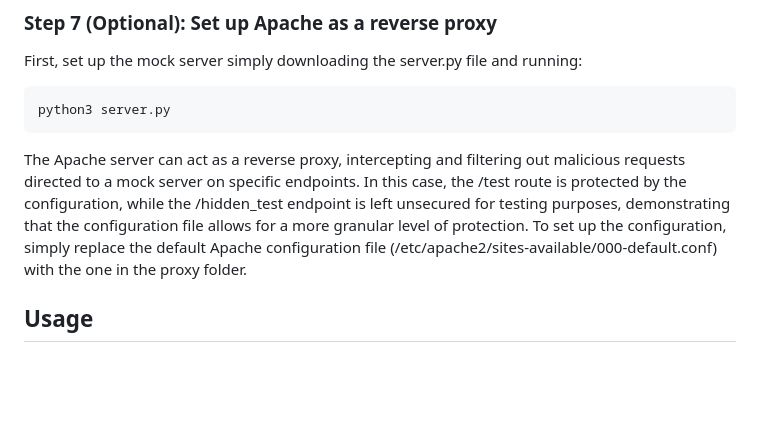
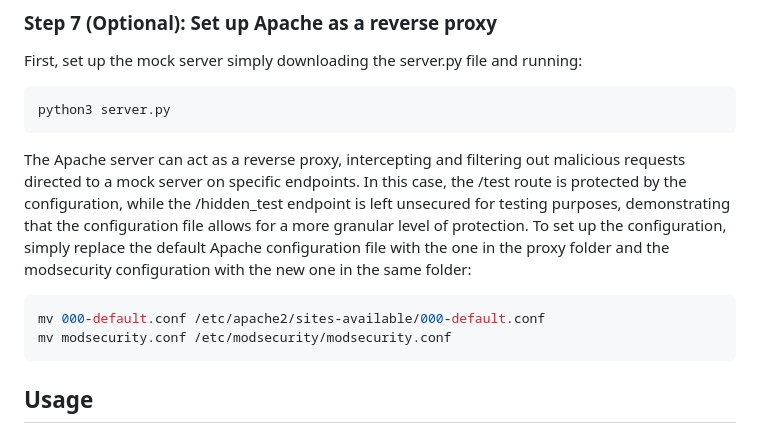
Before and after one commit to albepe01/NetworkSecurity-Project, a Markdown page: README.md, the part around the change. Rendered like a GitHub page; blank space fills up the shorter version.

````diff
--- a/README.md
+++ b/README.md
@@ -120,7 +120,11 @@ First, set up the mock server simply downloading the server.py file and running:
 ```bash
 python3 server.py
 ```
-The Apache server can act as a reverse proxy, intercepting and filtering out malicious requests directed to a mock server on specific endpoints. In this case, the /test route is protected by the configuration, while the /hidden_test endpoint is left unsecured for testing purposes, demonstrating that the configuration file allows for a more granular level of protection. To set up the configuration, simply replace the default Apache configuration file (/etc/apache2/sites-available/000-default.conf) with the one in the proxy folder.
+The Apache server can act as a reverse proxy, intercepting and filtering out malicious requests directed to a mock server on specific endpoints. In this case, the /test route is protected by the configuration, while the /hidden_test endpoint is left unsecured for testing purposes, demonstrating that the configuration file allows for a more granular level of protection. To set up the configuration, simply replace the default Apache configuration file with the one in the proxy folder and the modsecurity configuration with the new one in the same folder:
+```bash
+mv 000-default.conf /etc/apache2/sites-available/000-default.conf
+mv modsecurity.conf /etc/modsecurity/modsecurity.conf
+```
 
 
 ## **Usage**
````
